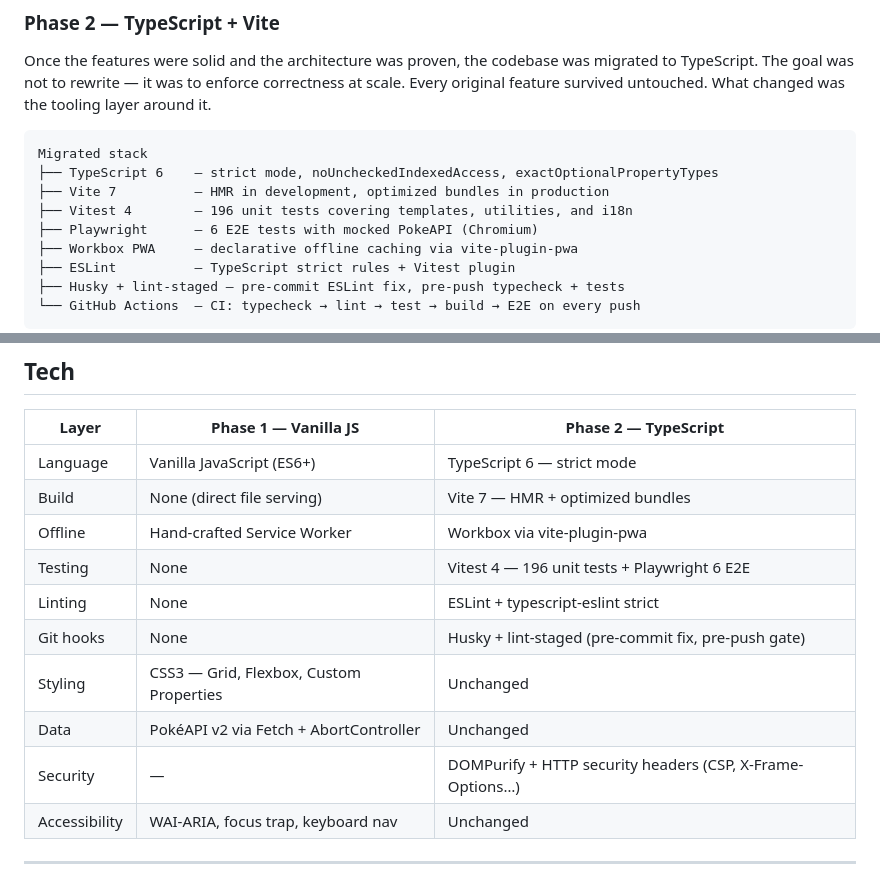
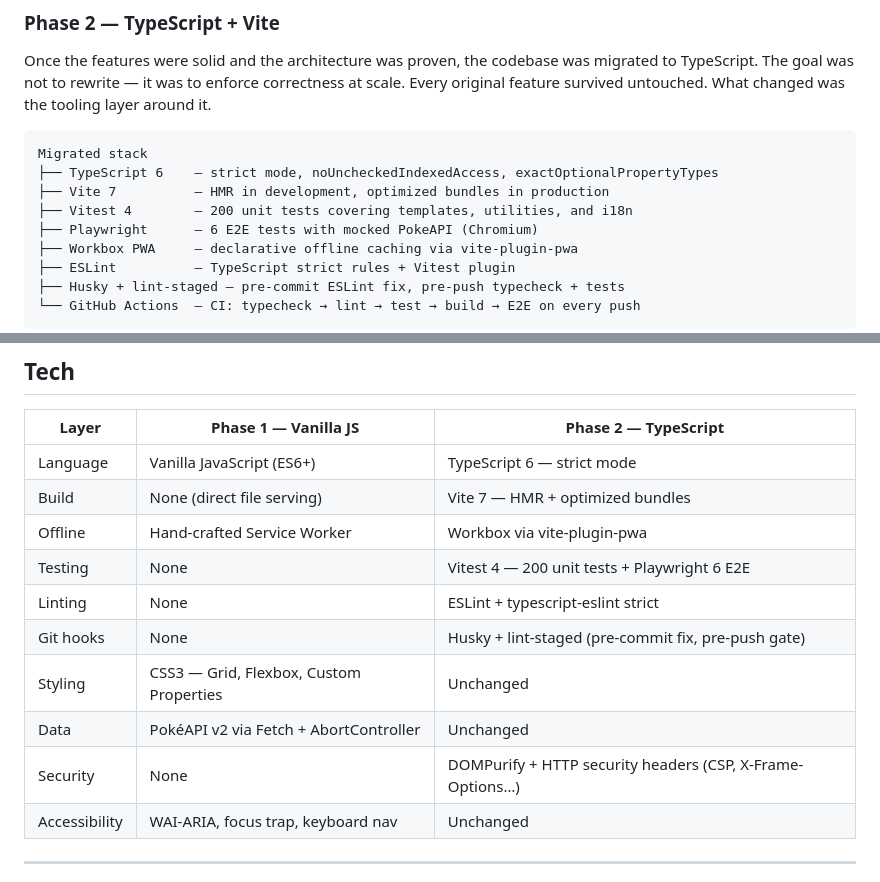
Before and after one commit to MihaelaAghirculesei/Pokedex, a Markdown page: README.md, 2 parts joined by grey strips. Drawn GitHub-style.

Commit message:
docs: update test count to 200, fix security row wording

```diff
--- a/README.md
+++ b/README.md
@@ -40,7 +40,7 @@ Once the features were solid and the architecture was proven, the codebase was m
 Migrated stack
 ├── TypeScript 6    — strict mode, noUncheckedIndexedAccess, exactOptionalPropertyTypes
 ├── Vite 7          — HMR in development, optimized bundles in production
-├── Vitest 4        — 196 unit tests covering templates, utilities, and i18n
+├── Vitest 4        — 200 unit tests covering templates, utilities, and i18n
 ├── Playwright      — 6 E2E tests with mocked PokeAPI (Chromium)
 ├── Workbox PWA     — declarative offline caching via vite-plugin-pwa
 ├── ESLint          — TypeScript strict rules + Vitest plugin
@@ -179,12 +179,12 @@ Open `http://localhost:5173` in your browser.
 | Language | Vanilla JavaScript (ES6+) | TypeScript 6 — strict mode |
 | Build | None (direct file serving) | Vite 7 — HMR + optimized bundles |
 | Offline | Hand-crafted Service Worker | Workbox via vite-plugin-pwa |
-| Testing | None | Vitest 4 — 196 unit tests + Playwright 6 E2E |
+| Testing | None | Vitest 4 — 200 unit tests + Playwright 6 E2E |
 | Linting | None | ESLint + typescript-eslint strict |
 | Git hooks | None | Husky + lint-staged (pre-commit fix, pre-push gate) |
 | Styling | CSS3 — Grid, Flexbox, Custom Properties | Unchanged |
 | Data | PokéAPI v2 via Fetch + AbortController | Unchanged |
-| Security | — | DOMPurify + HTTP security headers (CSP, X-Frame-Options…) |
+| Security | None | DOMPurify + HTTP security headers (CSP, X-Frame-Options…) |
 | Accessibility | WAI-ARIA, focus trap, keyboard nav | Unchanged |
 
 ---
```
